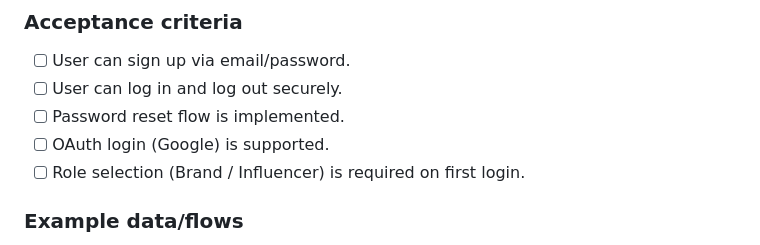
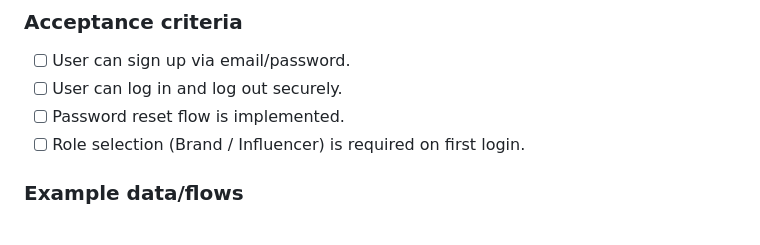
Before and after one commit to sk4ndal-commits/UGCMarketPlace, a Markdown page: docs/features.md, the part around the change. GitHub-like rendering.

Commit message:
Remove OAuth login (Google) from features list.

```diff
--- a/docs/features.md
+++ b/docs/features.md
@@ -12,7 +12,6 @@ access the platform’s features.
 - [ ] User can sign up via email/password.
 - [ ] User can log in and log out securely.
 - [ ] Password reset flow is implemented.
-- [ ] OAuth login (Google) is supported.
 - [ ] Role selection (Brand / Influencer) is required on first login.
 
 ### Example data/flows
```
